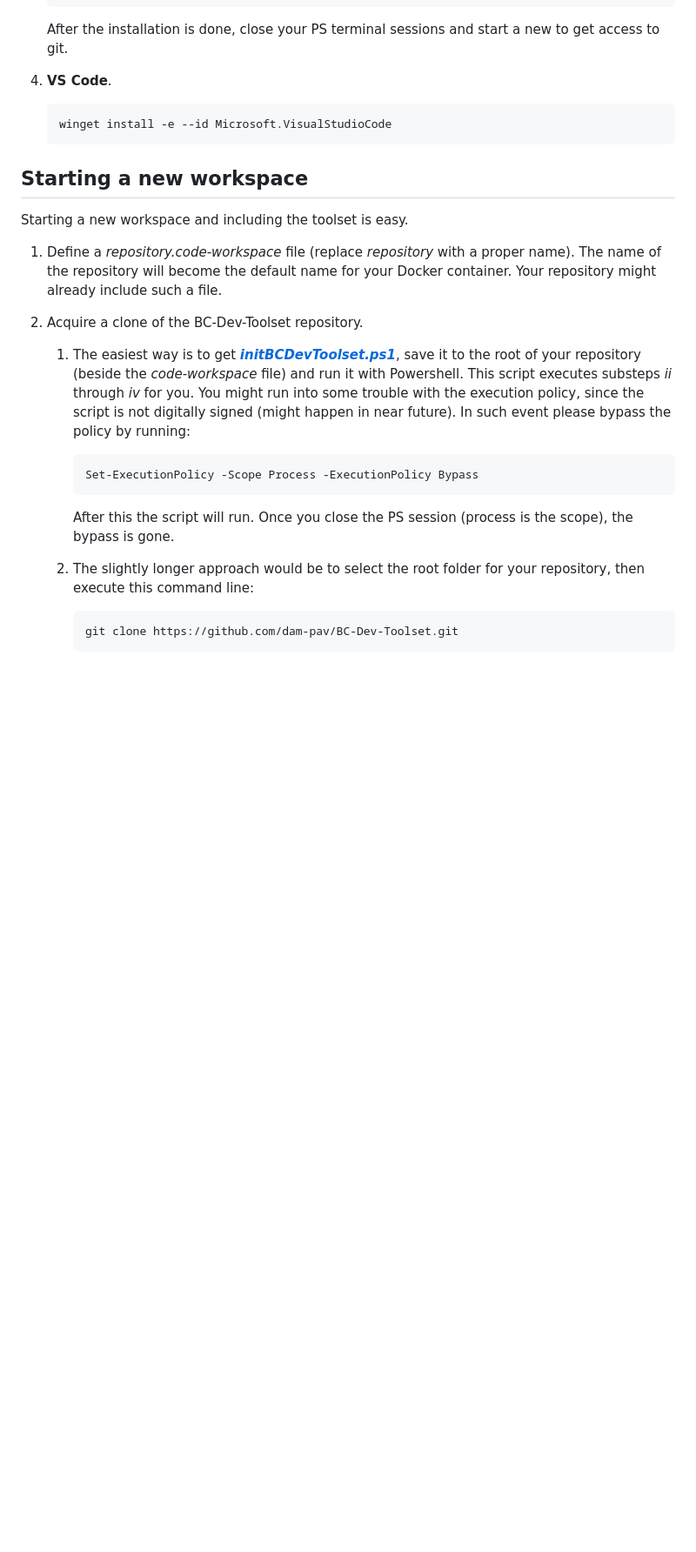
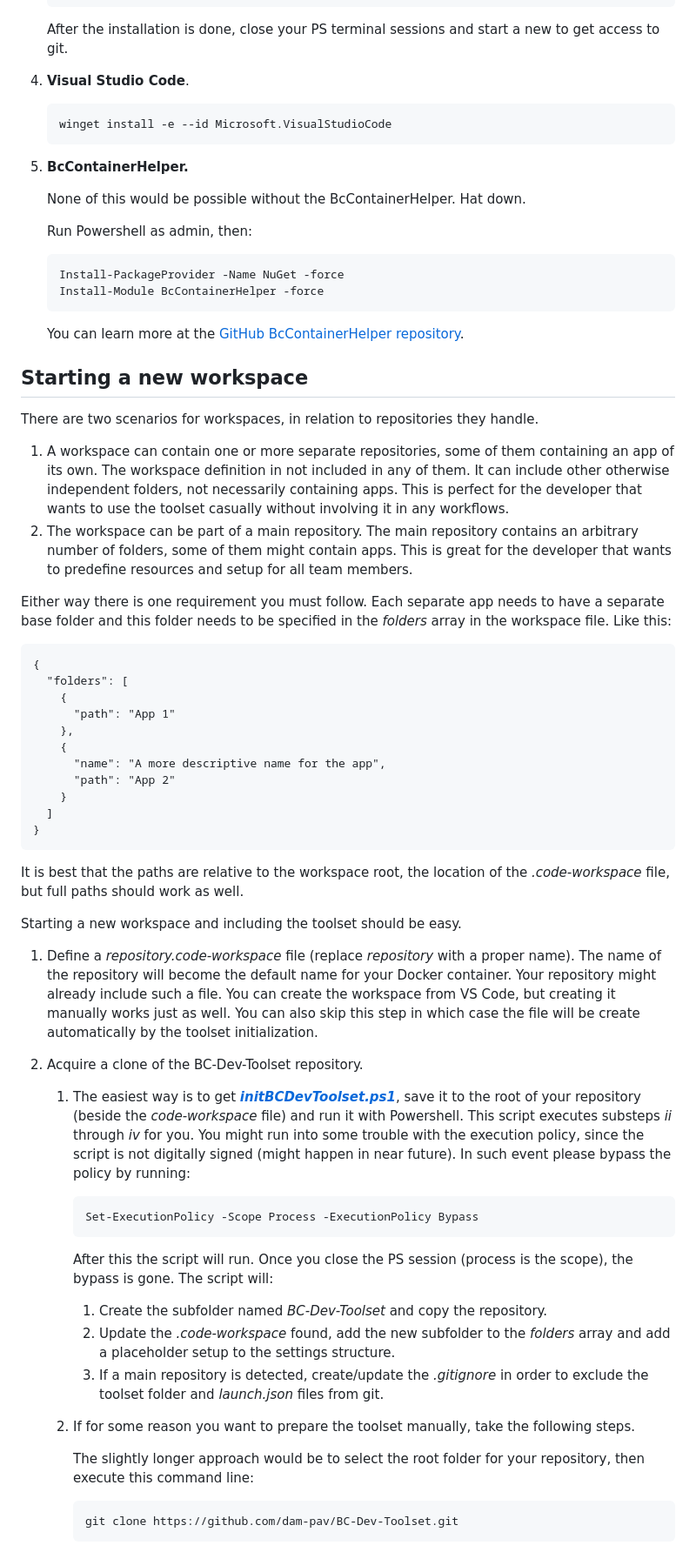
Before and after one commit to dam-pav/BC-Dev-Toolset, a Markdown page: README.md, the part around one of its changes. Shown at 87% size. Rendered like a GitHub page; blank space fills up the shorter version.

````diff
--- a/README.md
+++ b/README.md
@@ -35,17 +56,53 @@ If you want to reach out to the developer, please open an issue at *[BC-Dev-Tool
    ```
 
    After the installation is done, close your PS terminal sessions and start a new to get access to git.
-4. **VS Code**.
+4. **Visual Studio Code**.
 
    ```
    winget install -e --id Microsoft.VisualStudioCode
    ```
+5. **BcContainerHelper.**
+
+   None of this would be possible without the BcContainerHelper. Hat down.
+
+   Run Powershell as admin, then:
+
+   ```
+   Install-PackageProvider -Name NuGet -force
+   Install-Module BcContainerHelper -force
+   ```
+
+   You can learn more at the [GitHub BcContainerHelper repository](https://github.com/microsoft/navcontainerhelper).
 
 ## **Starting a new workspace**
 
-Starting a new workspace and including the toolset is easy.
+There are two scenarios for workspaces, in relation to repositories they handle.
+
+1. A workspace can contain one or more separate repositories, some of them containing an app of its own. The workspace definition in not included in any of them. It can include other otherwise independent folders, not necessarily containing apps. This is perfect for the developer that wants to use the toolset casually without involving it in any workflows.
+2. The workspace can be part of a main repository. The main repository contains an arbitrary number of folders, some of them might contain apps. This is great for the developer that wants to predefine resources and setup for all team members.
+
+Either way there is one requirement you must follow. Each separate app needs to have a separate base folder and this folder needs to be specified in the *folders* array in the workspace file. Like this:
+
+```
+{
+  "folders": [
+    {
+      "path": "App 1"
+    },
+    {
+      "name": "A more descriptive name for the app",
+      "path": "App 2"
+    }
+  ]
+}
+```
+
+It is best that the paths are relative to the workspace root, the location of the *.code-workspace* file, but full paths should work as well.
+
+Starting a new workspace and including the toolset should be easy.
 
 1. Define a *repository.code-workspace* file (replace *repository* with a proper name). The name of the repository will become the default name for your Docker container. Your repository might already include such a file.
+   You can create the workspace from VS Code, but creating it manually works just as well. You can also skip this step in which case the file will be create automatically by the toolset initialization.
 2. Acquire a clone of the BC-Dev-Toolset repository.
 
    1. The easiest way is to get ***[initBCDevToolset.ps1](https://github.com/dam-pav/BC-Dev-Toolset/blob/main/common/initBCDevToolset.ps1)***, save it to the root of your repository (beside the *code-workspace* file) and run it with Powershell. This script executes substeps *ii* through *iv* for you. You might run into some trouble with the execution policy, since the script is not digitally signed (might happen in near future). In such event please bypass the policy by running:
@@ -55,7 +112,14 @@ Starting a new workspace and including the toolset is easy.
       ```
 
       After this the script will run. Once you close the PS session (process is the scope), the bypass is gone.
-   2. The slightly longer approach would be to select the root folder for your repository, then execute this command line:
+      The script will:
+
+      1. Create the subfolder named *BC-Dev-Toolset* and copy the  repository.
+      2. Update the *.code-workspace* found, add the new subfolder to the *folders* array and add a placeholder setup to the settings structure.
+      3. If a main repository is detected, create/update the *.gitignore* in order to exclude the toolset folder and *launch.json* files from git.
+   2. If for some reason you want to prepare the toolset manually, take the following steps.
+
+      The slightly longer approach would be to select the root folder for your repository, then execute this command line:
 
       ```
       git clone https://github.com/dam-pav/BC-Dev-Toolset.git
````
Also changed, not shown: other parts of README.md (+31 -9 lines), documentation/CLA.md (added, +34 -0 lines).
